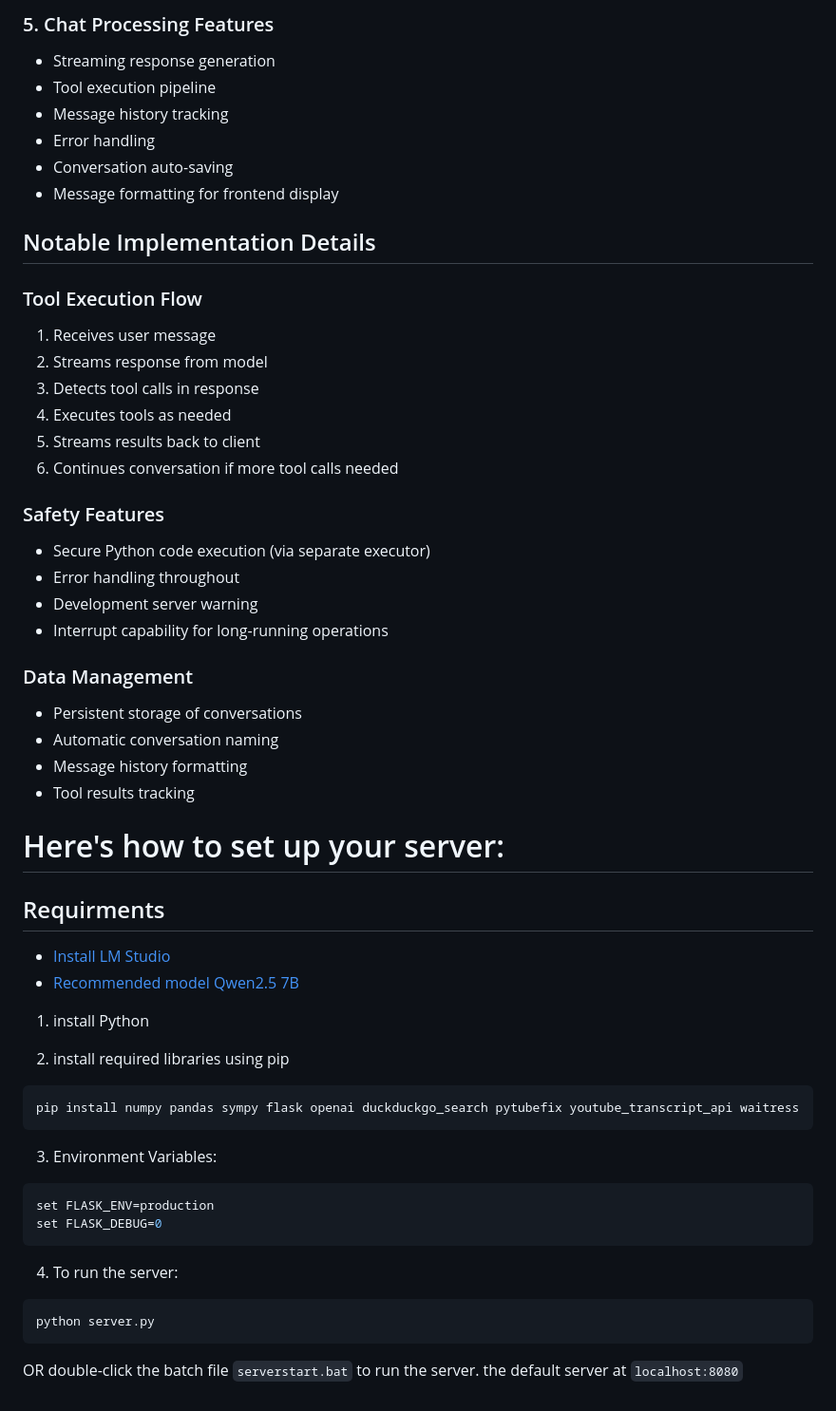
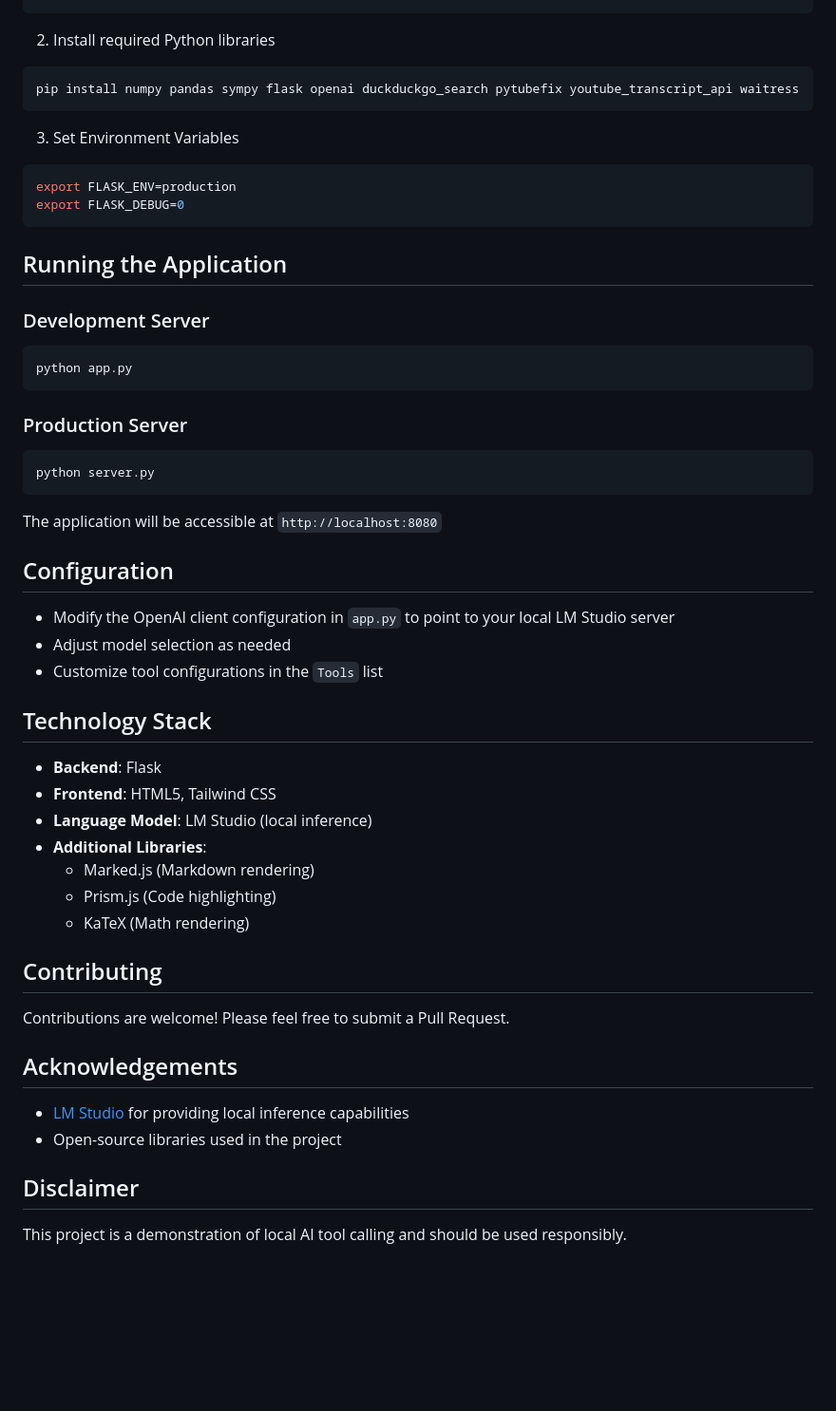
Before and after one commit to yossifibrahem/FIX-LLM, a Markdown page: README.md, the part around one of its changes. Shown at 95% size. Drawn GitHub-style; blank space fills up the shorter version.

````diff
--- a/README.md
+++ b/README.md
@@ -58,54 +55,53 @@ The application provides 7 core tools:
-### 5. Chat Processing Features
-- Streaming response generation
-- Tool execution pipeline
-- Message history tracking
-- Error handling
-- Conversation auto-saving
-- Message formatting for frontend display
-
-## Notable Implementation Details
-
-### Tool Execution Flow
-1. Receives user message
-2. Streams response from model
-3. Detects tool calls in response
-4. Executes tools as needed
-5. Streams results back to client
-6. Continues conversation if more tool calls needed
-
-### Safety Features
-- Secure Python code execution (via separate executor)
-- Error handling throughout
-- Development server warning
-- Interrupt capability for long-running operations
-
-### Data Management
-- Persistent storage of conversations
-- Automatic conversation naming
-- Message history formatting
-- Tool results tracking
-
-# Here's how to set up your server:
-## Requirments
-- [Install LM Studio](https://lmstudio.ai/)
-- [Recommended model Qwen2.5 7B](https://huggingface.co/lmstudio-community/Qwen2.5-7B-Instruct-GGUF)
-
-1. install Python
-
-2. install required libraries using pip
+2. Install required Python libraries
 ```bash
 pip install numpy pandas sympy flask openai duckduckgo_search pytubefix youtube_transcript_api waitress
 ```
 
-3. Environment Variables:
+3. Set Environment Variables
 ```bash
-set FLASK_ENV=production
-set FLASK_DEBUG=0
+export FLASK_ENV=production
+export FLASK_DEBUG=0
 ```
 
-4. To run the server:
+## Running the Application
+
+### Development Server
+```bash
+python app.py
+```
+
+### Production Server
 ```bash
 python server.py
 ```
-OR double-click the batch file ```serverstart.bat``` to run the server.
-the default server at ```localhost:8080```
+
+The application will be accessible at `http://localhost:8080`
+
+## Configuration
+
+- Modify the OpenAI client configuration in `app.py` to point to your local LM Studio server
+- Adjust model selection as needed
+- Customize tool configurations in the `Tools` list
+
+## Technology Stack
+
+- **Backend**: Flask
+- **Frontend**: HTML5, Tailwind CSS
+- **Language Model**: LM Studio (local inference)
+- **Additional Libraries**:
+  - Marked.js (Markdown rendering)
+  - Prism.js (Code highlighting)
+  - KaTeX (Math rendering)
+
+## Contributing
+
+Contributions are welcome! Please feel free to submit a Pull Request.
+
+## Acknowledgements
+
+- [LM Studio](https://lmstudio.ai/) for providing local inference capabilities
+- Open-source libraries used in the project
+
+## Disclaimer
+
+This project is a demonstration of local AI tool calling and should be used responsibly.
````
Also changed, not shown: other parts of README.md (+41 -44 lines).
